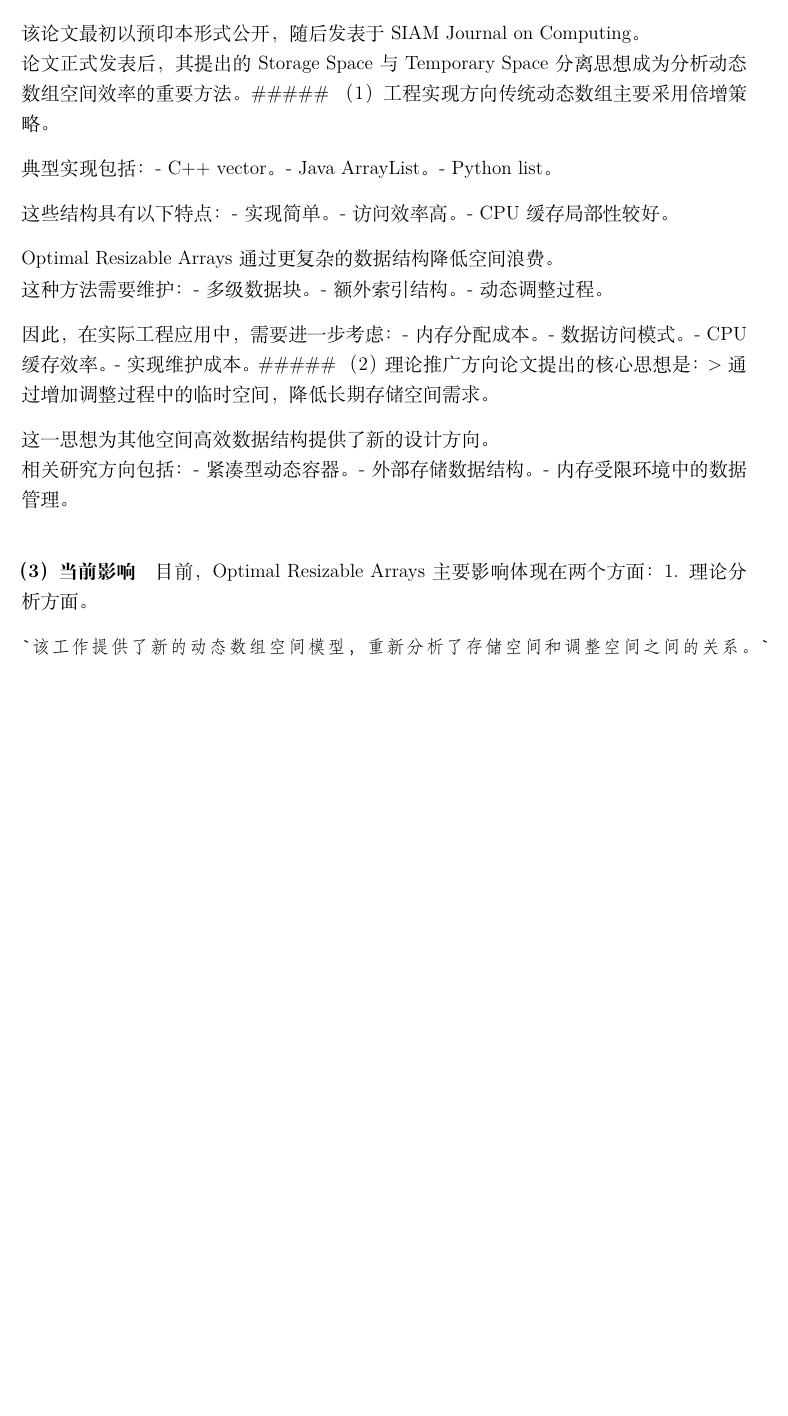
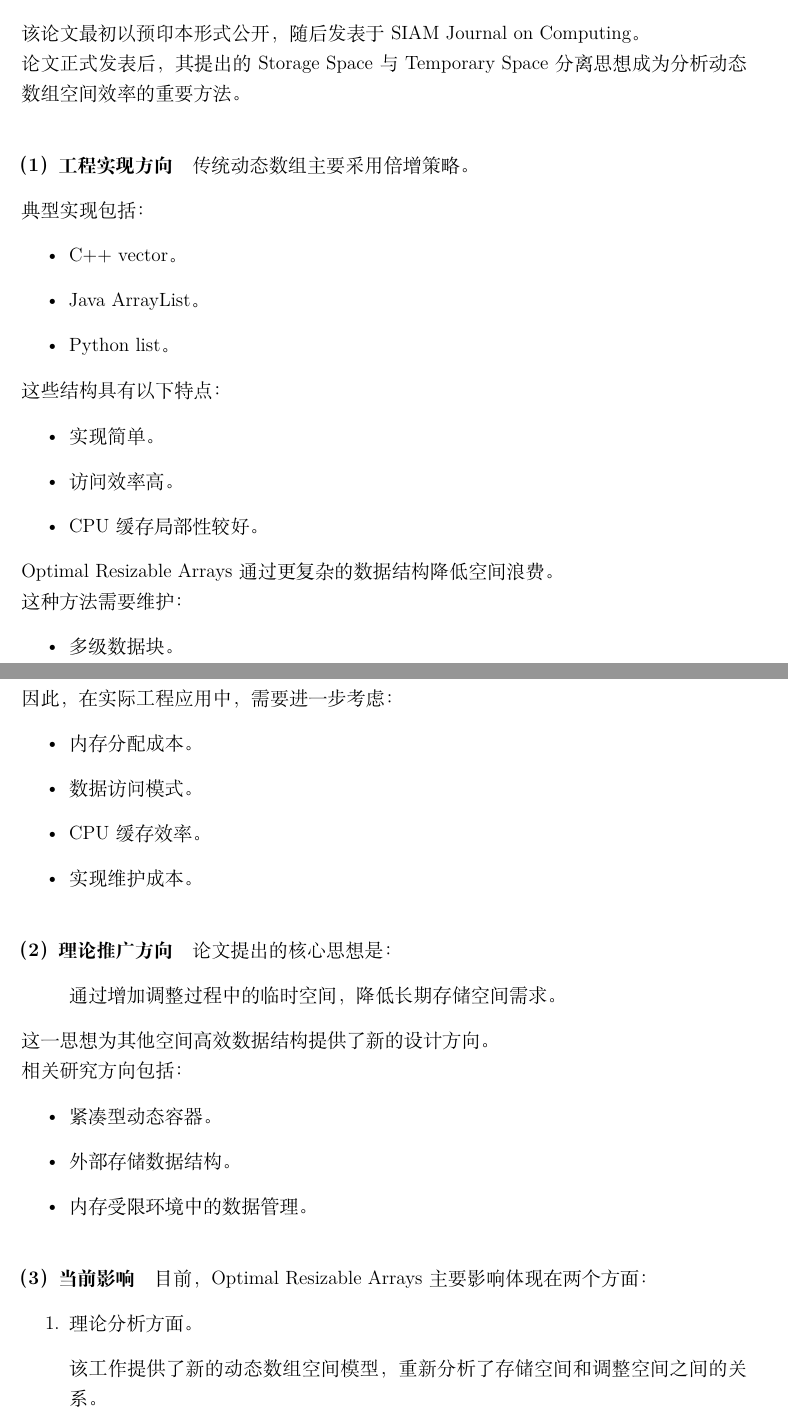
Before and after one commit to 01w-01/algorithm-pa6-optimal-resizable-arrays, a LaTeX document (review/main.tex): part of page 8 of 20 before the commit and two parts of pages 8 and 9 of 21 after it, the two joined at a grey line, cut so that both start at the same text, the shorter picture padded with empty space. Compiled offline with XeLaTeX.

Commit message:
097: 修复五级标题和流程图符号

```diff
--- a/review/main.tex
+++ b/review/main.tex
@@ -589,38 +589,89 @@ Tarjan 和 Zwick 的研究进一步推动了动态数组空间优化方向的发
 
 该论文最初以预印本形式公开，随后发表于 SIAM Journal on Computing。\\
 论文正式发表后，其提出的 Storage Space 与 Temporary Space
-分离思想成为分析动态数组空间效率的重要方法。 \#\#\#\#\#
-（1）工程实现方向 传统动态数组主要采用倍增策略。
+分离思想成为分析动态数组空间效率的重要方法。
 
-典型实现包括： - C++ vector。 - Java ArrayList。 - Python list。
+\paragraph{（1）工程实现方向}
 
-这些结构具有以下特点： - 实现简单。 - 访问效率高。 - CPU
-缓存局部性较好。
+传统动态数组主要采用倍增策略。
+
+典型实现包括：
+
+\begin{itemize}
+\item
+  C++ vector。
+\item
+  Java ArrayList。
+\item
+  Python list。
+\end{itemize}
+
+这些结构具有以下特点：
+
+\begin{itemize}
+\item
+  实现简单。
+\item
+  访问效率高。
+\item
+  CPU 缓存局部性较好。
+\end{itemize}
 
 Optimal Resizable Arrays 通过更复杂的数据结构降低空间浪费。\\
-这种方法需要维护： - 多级数据块。 - 额外索引结构。 - 动态调整过程。
+这种方法需要维护：
 
-因此，在实际工程应用中，需要进一步考虑： - 内存分配成本。 -
-数据访问模式。 - CPU 缓存效率。 - 实现维护成本。 \#\#\#\#\#
-（2）理论推广方向 论文提出的核心思想是：
-\textgreater 通过增加调整过程中的临时空间，降低长期存储空间需求。
+\begin{itemize}
+\item
+  多级数据块。
+\item
+  额外索引结构。
+\item
+  动态调整过程。
+\end{itemize}
+
+因此，在实际工程应用中，需要进一步考虑：
+
+\begin{itemize}
+\item
+  内存分配成本。
+\item
+  数据访问模式。
+\item
+  CPU 缓存效率。
+\item
+  实现维护成本。
+\end{itemize}
+
+\paragraph{（2）理论推广方向}
+
+论文提出的核心思想是：
+
+\begin{quote}
+通过增加调整过程中的临时空间，降低长期存储空间需求。
+\end{quote}
 
 这一思想为其他空间高效数据结构提供了新的设计方向。\\
-相关研究方向包括： - 紧凑型动态容器。 - 外部存储数据结构。 -
-内存受限环境中的数据管理。
+相关研究方向包括：
+
+\begin{itemize}
+\item
+  紧凑型动态容器。
+\item
+  外部存储数据结构。
+\item
+  内存受限环境中的数据管理。
+\end{itemize}
 
 \paragraph{（3）当前影响}\label{ux5f53ux524dux5f71ux54cd}
 
-目前，Optimal Resizable Arrays 主要影响体现在两个方面： 1.
-理论分析方面。
-
-\begin{verbatim}
-`该工作提供了新的动态数组空间模型，重新分析了存储空间和调整空间之间的关系。`
-\end{verbatim}
+目前，Optimal Resizable Arrays 主要影响体现在两个方面：
 
 \begin{enumerate}
 \def\labelenumi{\arabic{enumi}.}
-\setcounter{enumi}{1}
+\item
+  理论分析方面。
+
+  该工作提供了新的动态数组空间模型，重新分析了存储空间和调整空间之间的关系。
 \item
   数据结构设计方面。
 
```
Also changed, not shown: review/main.pdf, review/main.tex (30 more changed lines).
